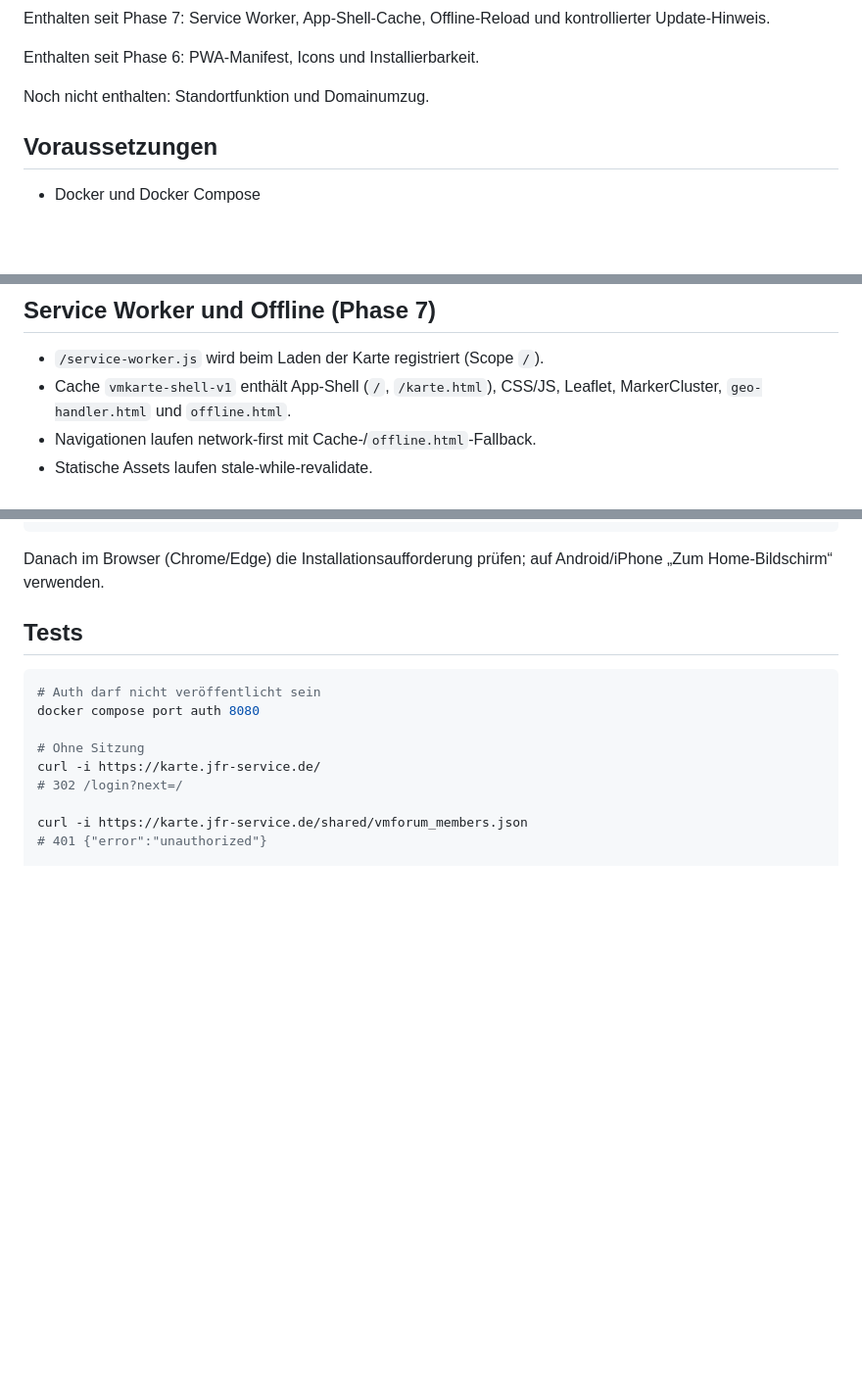
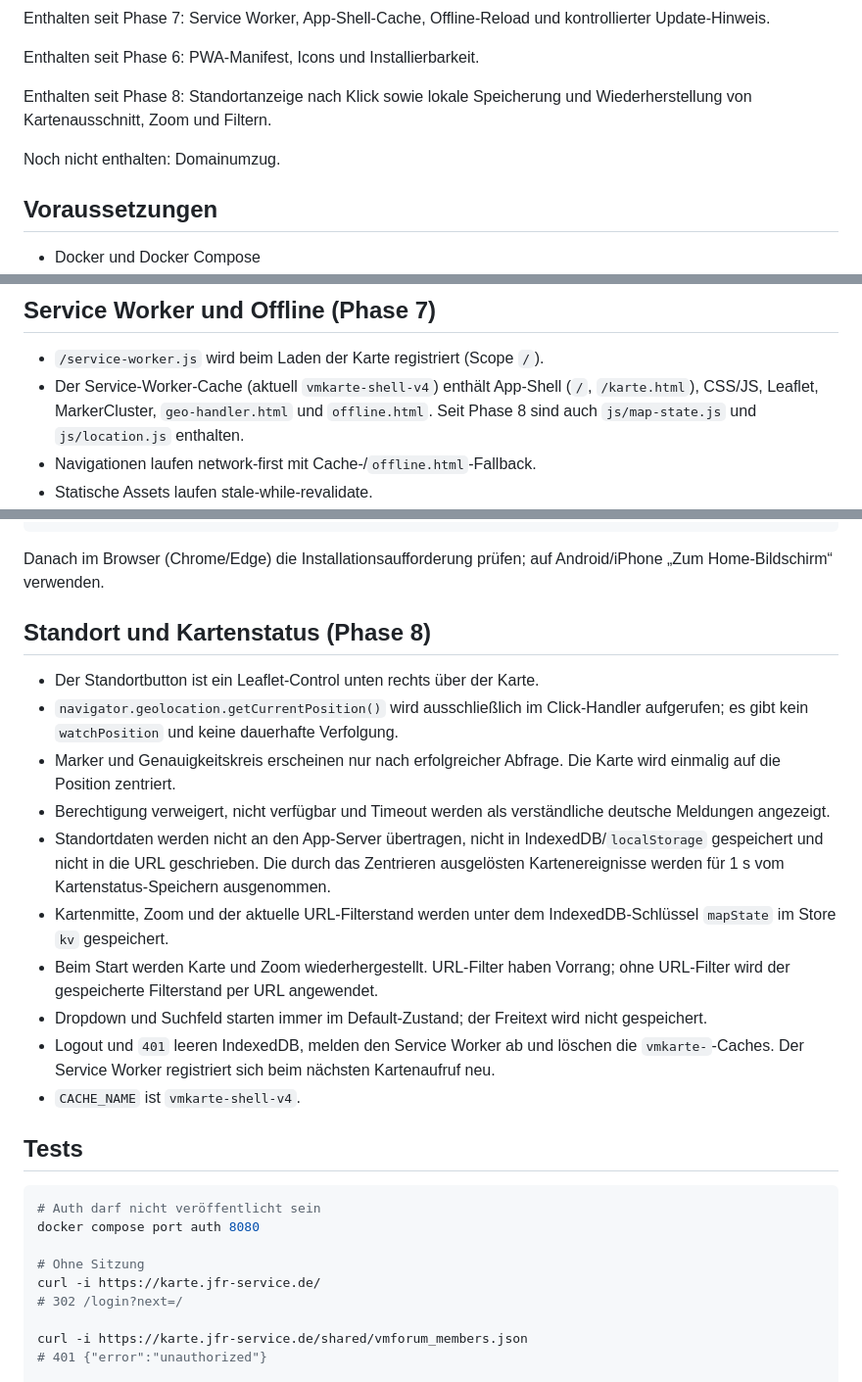
Before and after one commit to juefried/vmkarte, a Markdown page: docs/upgrade-3.0-auth.md, 3 parts joined by grey strips. Shown at 98% size. Rendered like a GitHub page; blank space fills up the shorter version.

Commit message:
docs: document phase 8 location and map state

```diff
--- a/docs/upgrade-3.0-auth.md
+++ b/docs/upgrade-3.0-auth.md
@@ -20,7 +20,10 @@ kontrollierter Update-Hinweis.
 
 Enthalten seit Phase 6: PWA-Manifest, Icons und Installierbarkeit.
 
-Noch nicht enthalten: Standortfunktion und Domainumzug.
+Enthalten seit Phase 8: Standortanzeige nach Klick sowie lokale Speicherung und
+Wiederherstellung von Kartenausschnitt, Zoom und Filtern.
+
+Noch nicht enthalten: Domainumzug.
 
 ## Voraussetzungen
 
@@ -313,8 +316,10 @@ BRouter weiter. `geo-handler.php` ist nur noch eine Legacy-Datei.
 ## Service Worker und Offline (Phase 7)
 
 - `/service-worker.js` wird beim Laden der Karte registriert (Scope `/`).
-- Cache `vmkarte-shell-v1` enthält App-Shell (`/`, `/karte.html`), CSS/JS,
-  Leaflet, MarkerCluster, `geo-handler.html` und `offline.html`.
+- Der Service-Worker-Cache (aktuell `vmkarte-shell-v4`) enthält App-Shell
+  (`/`, `/karte.html`), CSS/JS, Leaflet, MarkerCluster, `geo-handler.html` und
+  `offline.html`. Seit Phase 8 sind auch `js/map-state.js` und `js/location.js`
+  enthalten.
 - Navigationen laufen network-first mit Cache-/`offline.html`-Fallback.
 - Statische Assets laufen stale-while-revalidate.
 - `/shared/`, `/login`, `/logout` und `/_internal/session-check` bleiben
@@ -380,6 +385,31 @@ curl -sSI https://karte.jfr-service.de/screenshots/screenshot-wide.png | \
 
 Danach im Browser (Chrome/Edge) die Installationsaufforderung prüfen; auf
 Android/iPhone „Zum Home-Bildschirm“ verwenden.
+
+## Standort und Kartenstatus (Phase 8)
+
+- Der Standortbutton ist ein Leaflet-Control unten rechts über der Karte.
+- `navigator.geolocation.getCurrentPosition()` wird ausschließlich im
+  Click-Handler aufgerufen; es gibt kein `watchPosition` und keine dauerhafte
+  Verfolgung.
+- Marker und Genauigkeitskreis erscheinen nur nach erfolgreicher Abfrage. Die
+  Karte wird einmalig auf die Position zentriert.
+- Berechtigung verweigert, nicht verfügbar und Timeout werden als
+  verständliche deutsche Meldungen angezeigt.
+- Standortdaten werden nicht an den App-Server übertragen, nicht in
+  IndexedDB/`localStorage` gespeichert und nicht in die URL geschrieben. Die
+  durch das Zentrieren ausgelösten Kartenereignisse werden für 1 s vom
+  Kartenstatus-Speichern ausgenommen.
+- Kartenmitte, Zoom und der aktuelle URL-Filterstand werden unter dem
+  IndexedDB-Schlüssel `mapState` im Store `kv` gespeichert.
+- Beim Start werden Karte und Zoom wiederhergestellt. URL-Filter haben Vorrang;
+  ohne URL-Filter wird der gespeicherte Filterstand per URL angewendet.
+- Dropdown und Suchfeld starten immer im Default-Zustand; der Freitext wird
+  nicht gespeichert.
+- Logout und `401` leeren IndexedDB, melden den Service Worker ab und löschen
+  die `vmkarte-`-Caches. Der Service Worker registriert sich beim nächsten
+  Kartenaufruf neu.
+- `CACHE_NAME` ist `vmkarte-shell-v4`.
 
 ## Tests
 
```
Also changed, not shown: other parts of docs/upgrade-3.0-auth.md (+3 -3 lines).
